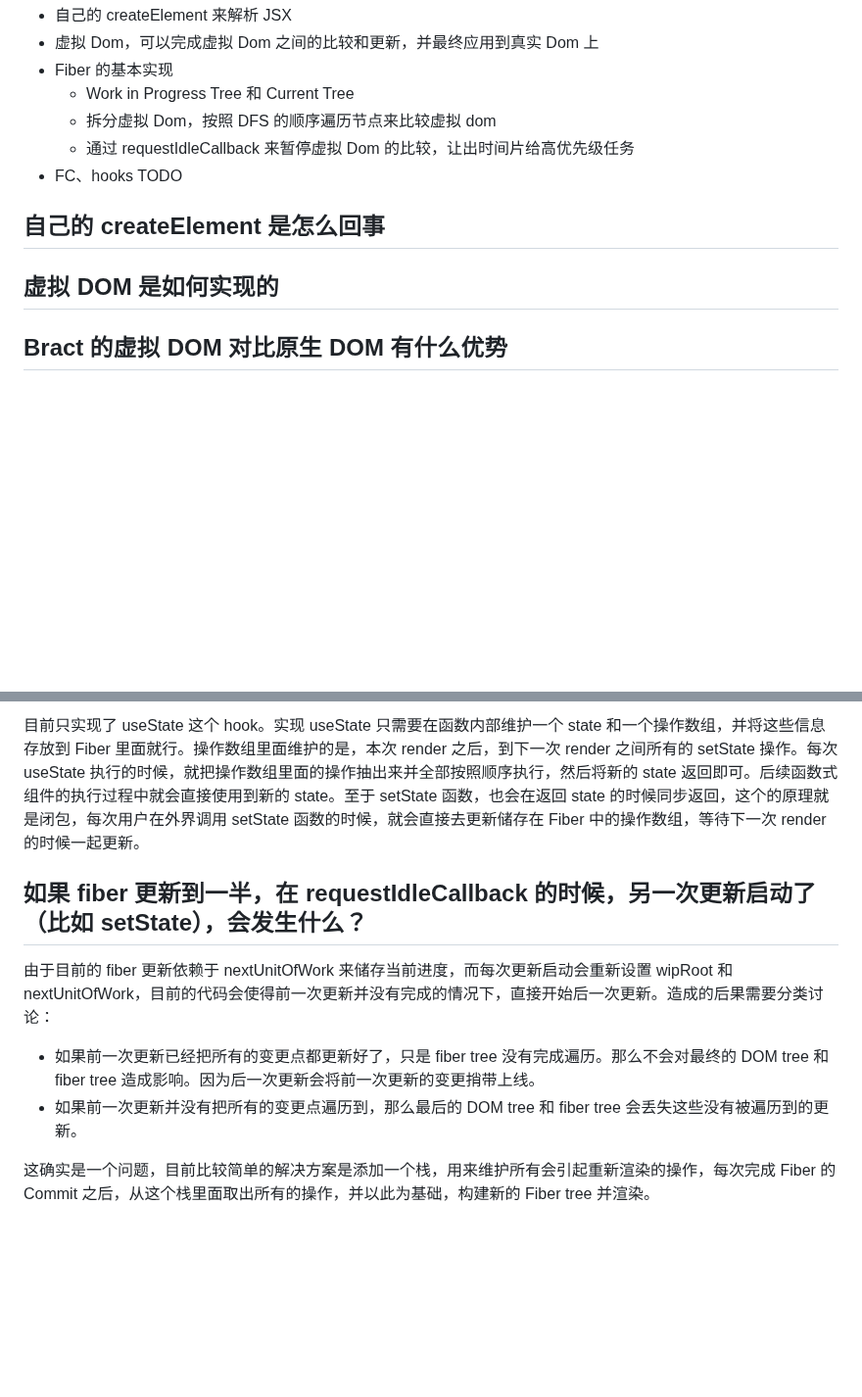
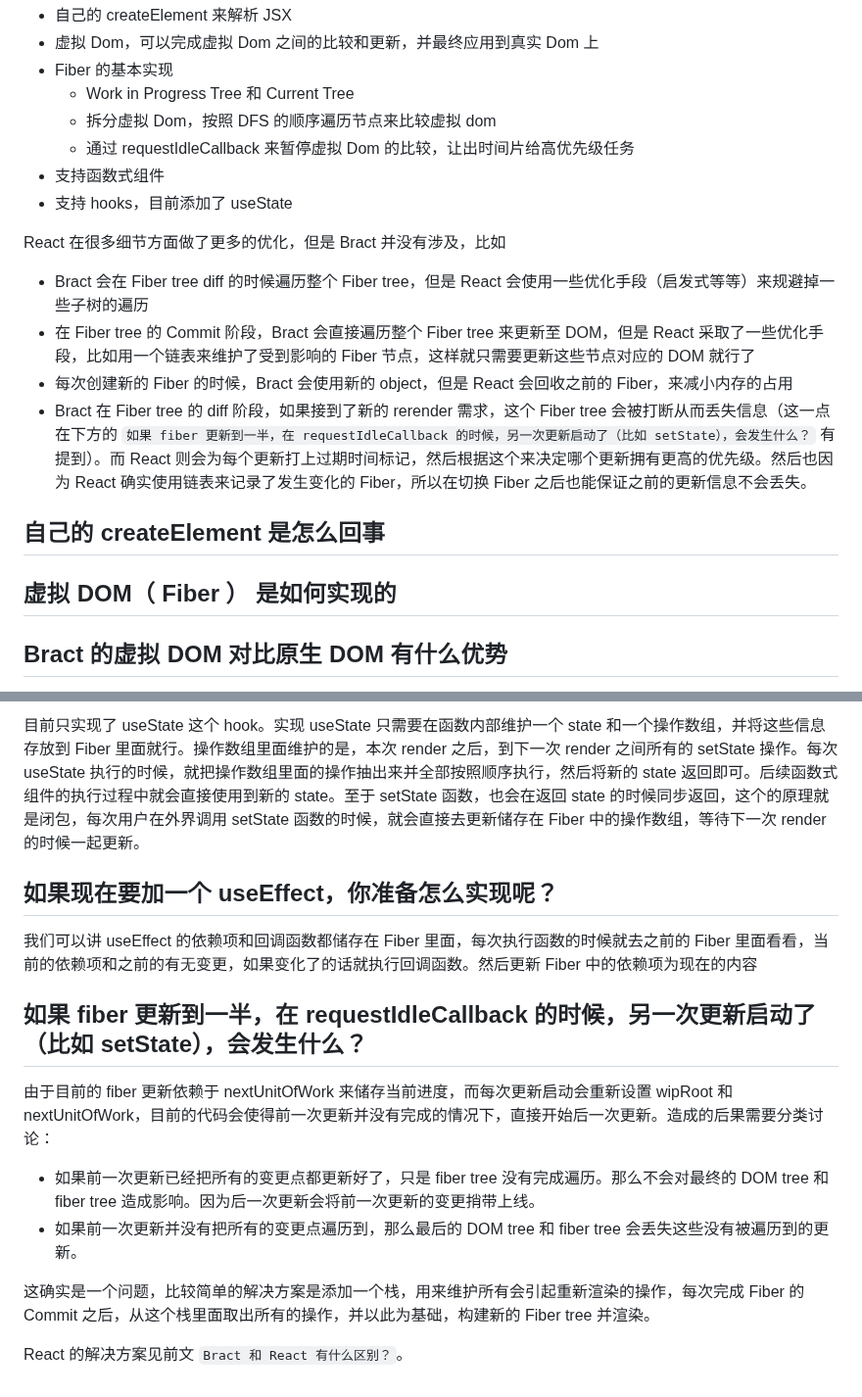
Before and after one commit to TomisTony/Bract, a Markdown page: 总结.md, 2 parts joined by grey strips. Shown at 98% size. GitHub-like rendering; blank space fills up the shorter version.

Commit message:
feat: 更新总结

```diff
--- a/总结.md
+++ b/总结.md
@@ -8,13 +8,20 @@ Bract 是 react 的简化版。其中包括了 react 的基础概念和功能，
   - Work in Progress Tree 和 Current Tree
   - 拆分虚拟 Dom，按照 DFS 的顺序遍历节点来比较虚拟 dom
   - 通过 requestIdleCallback 来暂停虚拟 Dom 的比较，让出时间片给高优先级任务
-- FC、hooks TODO
+- 支持函数式组件
+- 支持 hooks，目前添加了 useState
+
+React 在很多细节方面做了更多的优化，但是 Bract 并没有涉及，比如
+- Bract 会在 Fiber tree diff 的时候遍历整个 Fiber tree，但是 React 会使用一些优化手段（启发式等等）来规避掉一些子树的遍历
+- 在 Fiber tree 的 Commit 阶段，Bract 会直接遍历整个 Fiber tree 来更新至 DOM，但是 React 采取了一些优化手段，比如用一个链表来维护了受到影响的 Fiber 节点，这样就只需要更新这些节点对应的 DOM 就行了
+- 每次创建新的 Fiber 的时候，Bract 会使用新的 object，但是 React 会回收之前的 Fiber，来减小内存的占用
+- Bract 在 Fiber tree 的 diff 阶段，如果接到了新的 rerender 需求，这个 Fiber tree 会被打断从而丢失信息（这一点在下方的 `如果 fiber 更新到一半，在 requestIdleCallback 的时候，另一次更新启动了（比如 setState），会发生什么？` 有提到）。而 React 则会为每个更新打上过期时间标记，然后根据这个来决定哪个更新拥有更高的优先级。然后也因为 React 确实使用链表来记录了发生变化的 Fiber，所以在切换 Fiber 之后也能保证之前的更新信息不会丢失。
 
 ## 自己的 createElement 是怎么回事
 
 
 
-## 虚拟 DOM 是如何实现的
+## 虚拟 DOM（ Fiber ） 是如何实现的
 
 
 ## Bract 的虚拟 DOM 对比原生 DOM 有什么优势
@@ -43,9 +50,14 @@ Bract 是 react 的简化版。其中包括了 react 的基础概念和功能，
 
 目前只实现了 useState 这个 hook。实现 useState 只需要在函数内部维护一个 state 和一个操作数组，并将这些信息存放到 Fiber 里面就行。操作数组里面维护的是，本次 render 之后，到下一次 render 之间所有的 setState 操作。每次 useState 执行的时候，就把操作数组里面的操作抽出来并全部按照顺序执行，然后将新的 state 返回即可。后续函数式组件的执行过程中就会直接使用到新的 state。至于 setState 函数，也会在返回 state 的时候同步返回，这个的原理就是闭包，每次用户在外界调用 setState 函数的时候，就会直接去更新储存在 Fiber 中的操作数组，等待下一次 render 的时候一起更新。
 
+## 如果现在要加一个 useEffect，你准备怎么实现呢？
+我们可以讲 useEffect 的依赖项和回调函数都储存在 Fiber 里面，每次执行函数的时候就去之前的 Fiber 里面看看，当前的依赖项和之前的有无变更，如果变化了的话就执行回调函数。然后更新 Fiber 中的依赖项为现在的内容
+
 ## 如果 fiber 更新到一半，在 requestIdleCallback 的时候，另一次更新启动了（比如 setState），会发生什么？
 由于目前的 fiber 更新依赖于 nextUnitOfWork 来储存当前进度，而每次更新启动会重新设置 wipRoot 和 nextUnitOfWork，目前的代码会使得前一次更新并没有完成的情况下，直接开始后一次更新。造成的后果需要分类讨论：
 - 如果前一次更新已经把所有的变更点都更新好了，只是 fiber tree 没有完成遍历。那么不会对最终的 DOM tree 和 fiber tree 造成影响。因为后一次更新会将前一次更新的变更捎带上线。
 - 如果前一次更新并没有把所有的变更点遍历到，那么最后的 DOM tree 和 fiber tree 会丢失这些没有被遍历到的更新。
 
-这确实是一个问题，目前比较简单的解决方案是添加一个栈，用来维护所有会引起重新渲染的操作，每次完成 Fiber 的 Commit 之后，从这个栈里面取出所有的操作，并以此为基础，构建新的 Fiber tree 并渲染。
+这确实是一个问题，比较简单的解决方案是添加一个栈，用来维护所有会引起重新渲染的操作，每次完成 Fiber 的 Commit 之后，从这个栈里面取出所有的操作，并以此为基础，构建新的 Fiber tree 并渲染。
+
+React 的解决方案见前文 `Bract 和 React 有什么区别？`。
```
